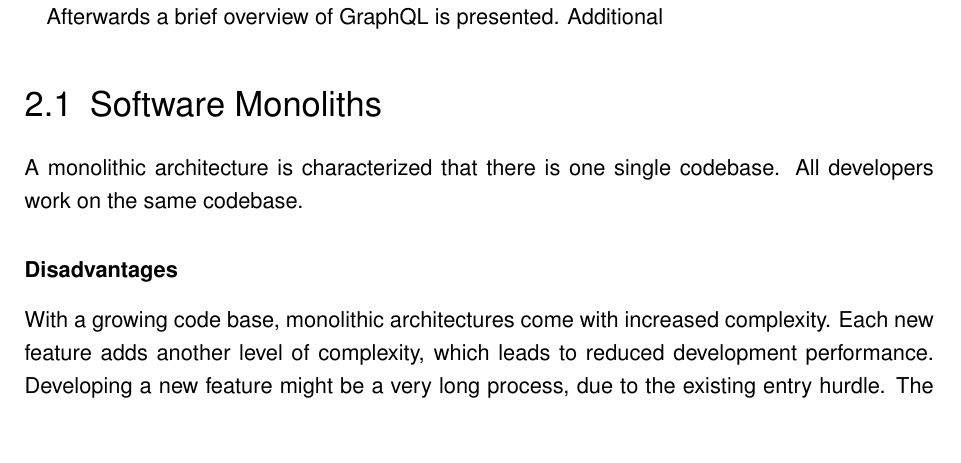
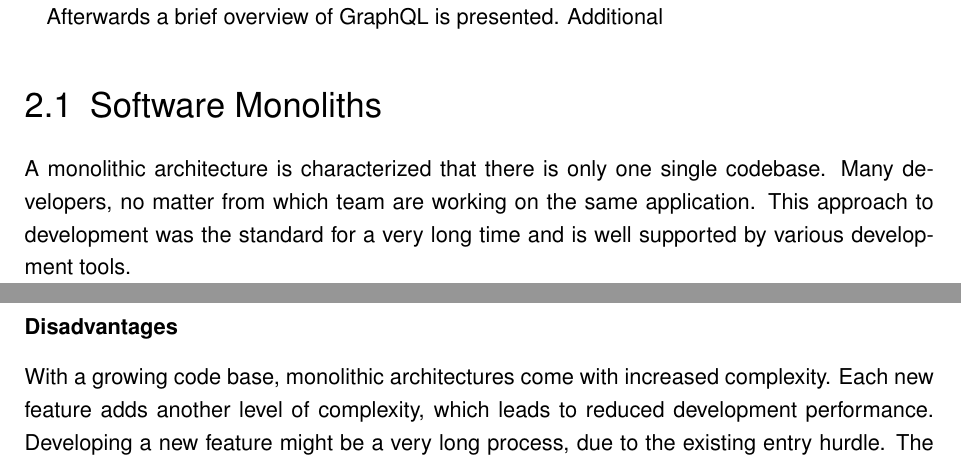
Before and after one commit to FlorianMold/master-thesis-graphql, a LaTeX thesis (index.tex, which reads chapters/background/software-monoliths.tex): part of page 8 of 60 before the commit and two parts of pages 8 and 9 of 60 after it, the two joined at a grey line, cut so that both start at the same text. Compiled offline with pdfLaTeX; an older LaTeX class or package is replaced by its successor.

Commit message:
section about monoliths

```diff
--- a/chapters/background/software-monoliths.tex
+++ b/chapters/background/software-monoliths.tex
@@ -1,6 +1,6 @@
 \section{Software Monoliths}
 
-A monolithic architecture is characterized that there is one single codebase. All developers work on the same codebase.
+A monolithic architecture is characterized that there is only one single codebase. Many developers, no matter from which team are working on the same application. This approach to development was the standard for a very long time and is well supported by various development tools.
 
 \subsubsection{Disadvantages}
 
```
